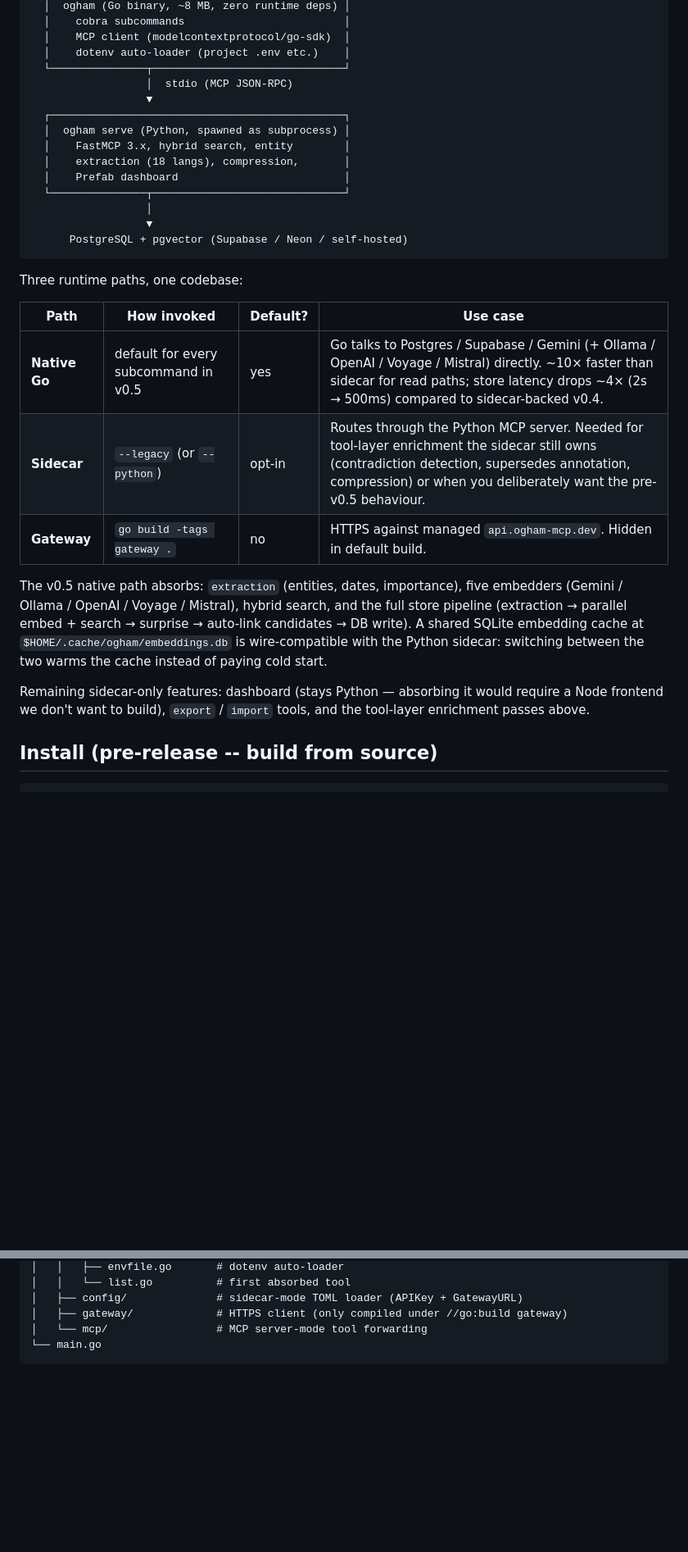
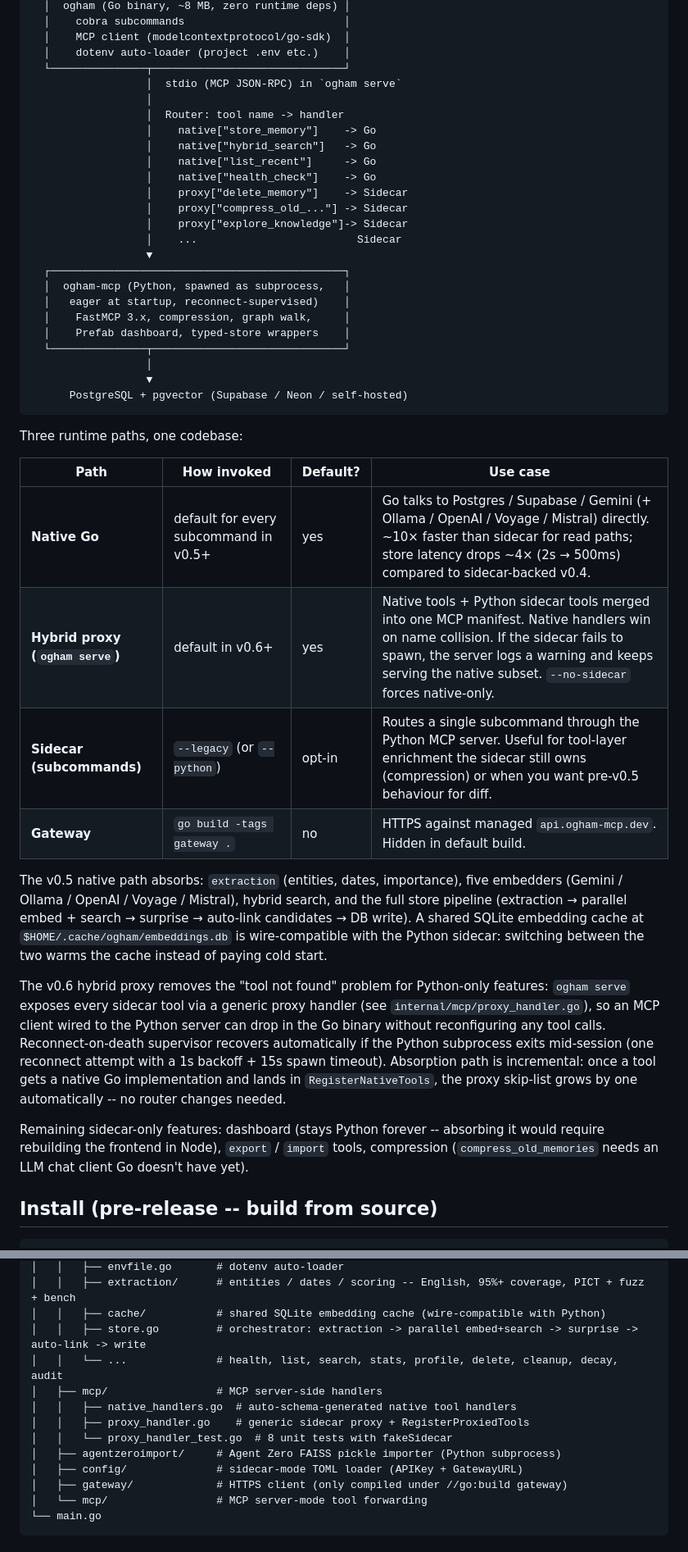
Before and after one commit to ogham-mcp/ogham-cli, a Markdown page: README.md, 2 parts joined by grey strips. Shown at 82% size. Rendered like a GitHub page; blank space fills up the shorter version.

```diff
--- a/README.md
+++ b/README.md
@@ -31,13 +31,23 @@ The Go binary bypasses the lockdown because it is *not* an MCP registration. It
   │    MCP client (modelcontextprotocol/go-sdk)  │
   │    dotenv auto-loader (project .env etc.)    │
   └───────────────┬──────────────────────────────┘
-                  │  stdio (MCP JSON-RPC)
+                  │  stdio (MCP JSON-RPC) in `ogham serve`
+                  │
+                  │  Router: tool name -> handler
+                  │    native["store_memory"]    -> Go
+                  │    native["hybrid_search"]   -> Go
+                  │    native["list_recent"]     -> Go
+                  │    native["health_check"]    -> Go
+                  │    proxy["delete_memory"]    -> Sidecar
+                  │    proxy["compress_old_..."] -> Sidecar
+                  │    proxy["explore_knowledge"]-> Sidecar
+                  │    ...                         Sidecar
                   ▼
   ┌──────────────────────────────────────────────┐
-  │  ogham serve (Python, spawned as subprocess) │
-  │    FastMCP 3.x, hybrid search, entity        │
-  │    extraction (18 langs), compression,       │
-  │    Prefab dashboard                          │
+  │  ogham-mcp (Python, spawned as subprocess,   │
+  │   eager at startup, reconnect-supervised)    │
+  │    FastMCP 3.x, compression, graph walk,     │
+  │    Prefab dashboard, typed-store wrappers    │
   └───────────────┬──────────────────────────────┘
                   │
                   ▼
@@ -48,13 +58,16 @@ Three runtime paths, one codebase:
 
 | Path | How invoked | Default? | Use case |
 |---|---|---|---|
-| **Native Go** | default for every subcommand in v0.5 | yes | Go talks to Postgres / Supabase / Gemini (+ Ollama / OpenAI / Voyage / Mistral) directly. ~10× faster than sidecar for read paths; store latency drops ~4× (2s → 500ms) compared to sidecar-backed v0.4. |
-| **Sidecar** | `--legacy` (or `--python`) | opt-in | Routes through the Python MCP server. Needed for tool-layer enrichment the sidecar still owns (contradiction detection, supersedes annotation, compression) or when you deliberately want the pre-v0.5 behaviour. |
+| **Native Go** | default for every subcommand in v0.5+ | yes | Go talks to Postgres / Supabase / Gemini (+ Ollama / OpenAI / Voyage / Mistral) directly. ~10× faster than sidecar for read paths; store latency drops ~4× (2s → 500ms) compared to sidecar-backed v0.4. |
+| **Hybrid proxy (`ogham serve`)** | default in v0.6+ | yes | Native tools + Python sidecar tools merged into one MCP manifest. Native handlers win on name collision. If the sidecar fails to spawn, the server logs a warning and keeps serving the native subset. `--no-sidecar` forces native-only. |
+| **Sidecar (subcommands)** | `--legacy` (or `--python`) | opt-in | Routes a single subcommand through the Python MCP server. Useful for tool-layer enrichment the sidecar still owns (compression) or when you want pre-v0.5 behaviour for diff. |
 | **Gateway** | `go build -tags gateway .` | no | HTTPS against managed `api.ogham-mcp.dev`. Hidden in default build. |
 
 The v0.5 native path absorbs: `extraction` (entities, dates, importance), five embedders (Gemini / Ollama / OpenAI / Voyage / Mistral), hybrid search, and the full store pipeline (extraction → parallel embed + search → surprise → auto-link candidates → DB write). A shared SQLite embedding cache at `$HOME/.cache/ogham/embeddings.db` is wire-compatible with the Python sidecar: switching between the two warms the cache instead of paying cold start.
 
-Remaining sidecar-only features: dashboard (stays Python — absorbing it would require a Node frontend we don't want to build), `export` / `import` tools, and the tool-layer enrichment passes above.
+The v0.6 hybrid proxy removes the "tool not found" problem for Python-only features: `ogham serve` exposes every sidecar tool via a generic proxy handler (see `internal/mcp/proxy_handler.go`), so an MCP client wired to the Python server can drop in the Go binary without reconfiguring any tool calls. Reconnect-on-death supervisor recovers automatically if the Python subprocess exits mid-session (one reconnect attempt with a 1s backoff + 15s spawn timeout). Absorption path is incremental: once a tool gets a native Go implementation and lands in `RegisterNativeTools`, the proxy skip-list grows by one automatically -- no router changes needed.
+
+Remaining sidecar-only features: dashboard (stays Python forever -- absorbing it would require rebuilding the frontend in Node), `export` / `import` tools, compression (`compress_old_memories` needs an LLM chat client Go doesn't have yet).
 
 ## Install (pre-release -- build from source)
 
@@ -426,5 +458,13 @@ ogham-cli/
 │   │   ├── envfile.go       # dotenv auto-loader
-│   │   └── list.go          # first absorbed tool
+│   │   ├── extraction/      # entities / dates / scoring -- English, 95%+ coverage, PICT + fuzz + bench
+│   │   ├── cache/           # shared SQLite embedding cache (wire-compatible with Python)
+│   │   ├── store.go         # orchestrator: extraction -> parallel embed+search -> surprise -> auto-link -> write
+│   │   └── ...              # health, list, search, stats, profile, delete, cleanup, decay, audit
+│   ├── mcp/                 # MCP server-side handlers
+│   │   ├── native_handlers.go  # auto-schema-generated native tool handlers
+│   │   ├── proxy_handler.go    # generic sidecar proxy + RegisterProxiedTools
+│   │   └── proxy_handler_test.go  # 8 unit tests with fakeSidecar
+│   ├── agentzeroimport/     # Agent Zero FAISS pickle importer (Python subprocess)
 │   ├── config/              # sidecar-mode TOML loader (APIKey + GatewayURL)
 │   ├── gateway/             # HTTPS client (only compiled under //go:build gateway)
 │   └── mcp/                 # MCP server-mode tool forwarding
```
Also changed, not shown: other parts of README.md (+28 -9 lines).
